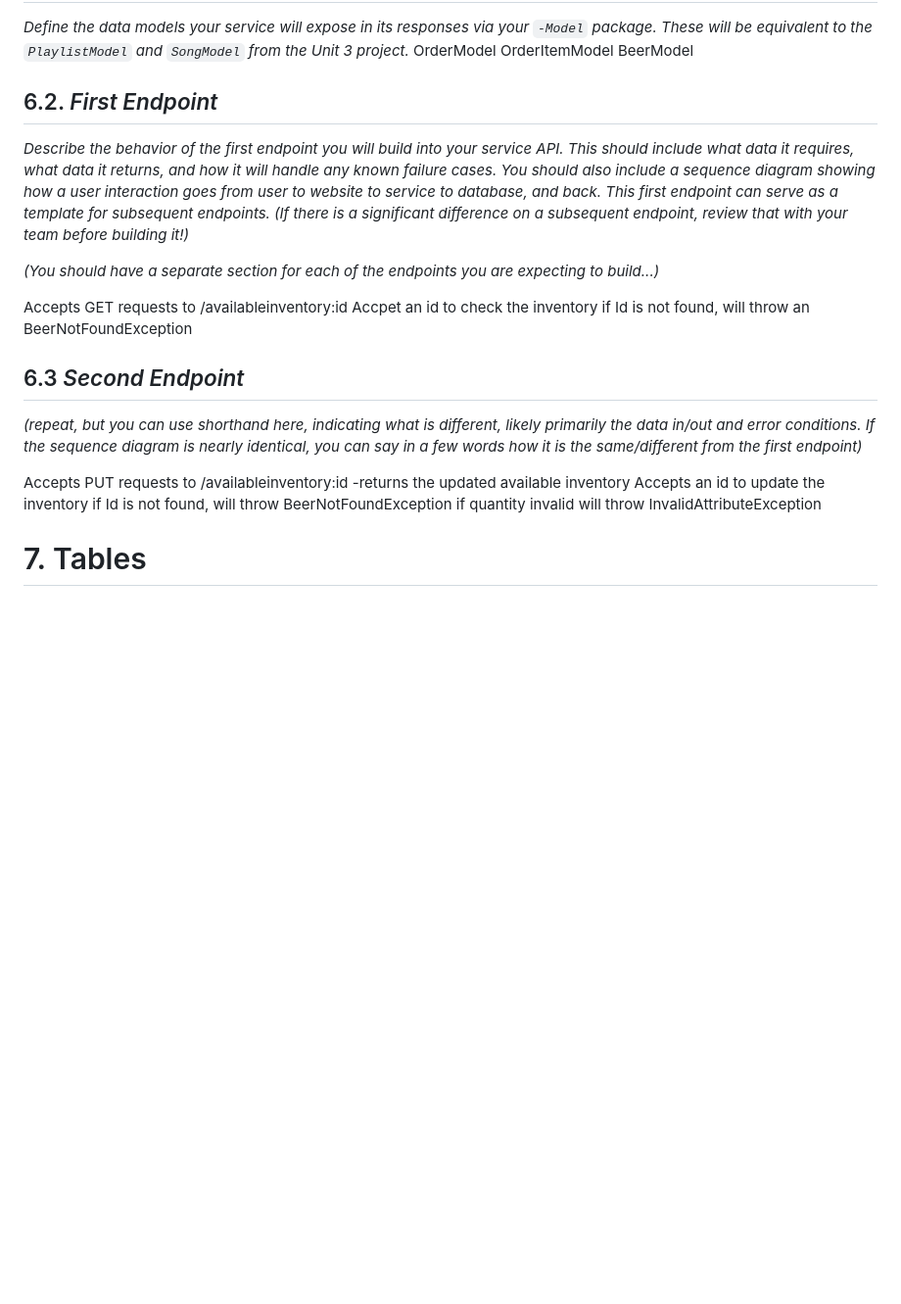
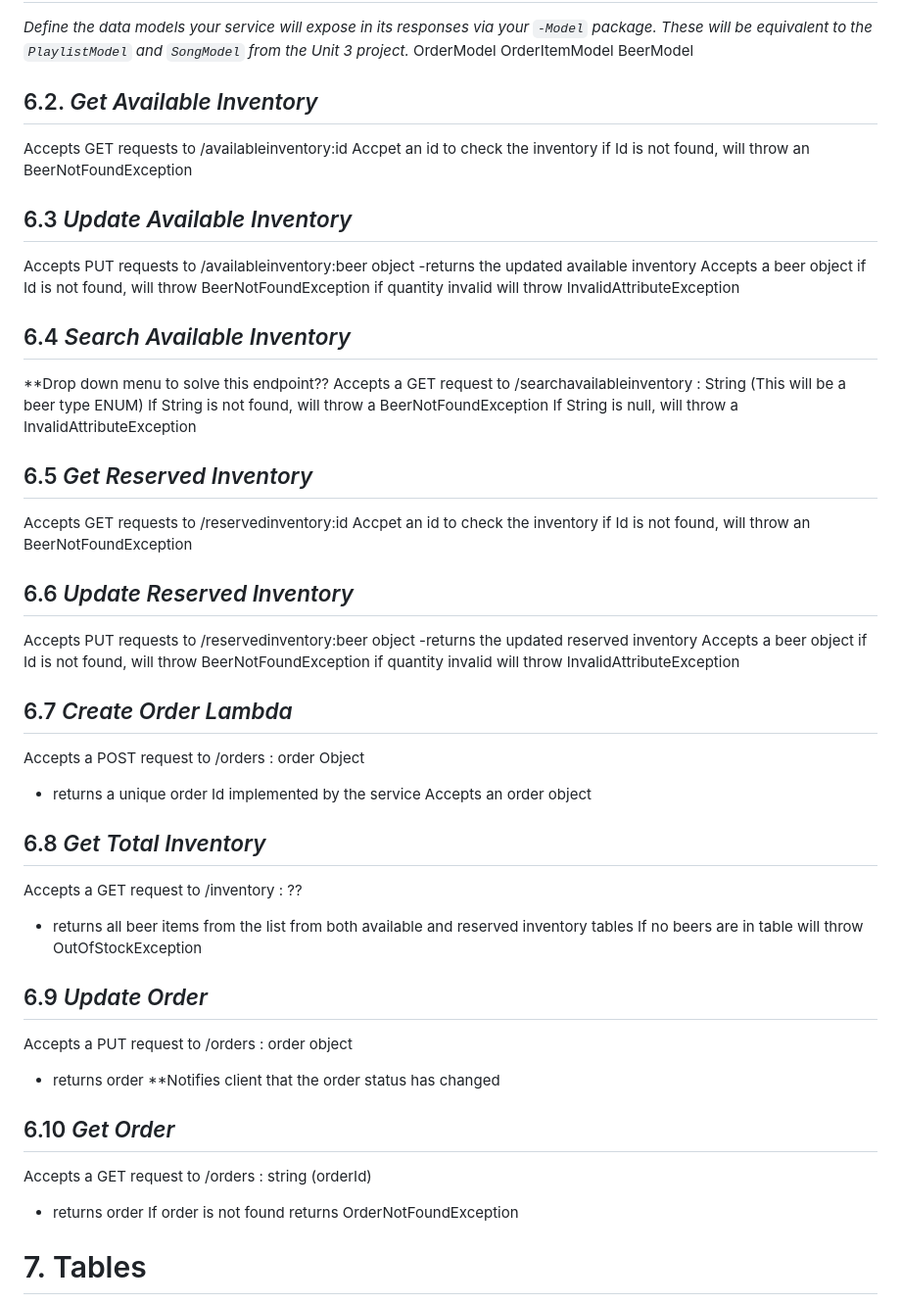
Before and after one commit to JNewton86/Six-Pack-Inovations, a Markdown page: resources/design-document.md, the part around the change. Shown at 98% size. GitHub-like rendering; blank space fills up the shorter version.

```diff
--- a/resources/design-document.md
+++ b/resources/design-document.md
@@ -109,26 +109,58 @@ OrderModel
 OrderItemModel
 BeerModel
 
-## 6.2. _First Endpoint_
-
-_Describe the behavior of the first endpoint you will build into your service API. This should include what data it requires, what data it returns, and how it will handle any known failure cases. You should also include a sequence diagram showing how a user interaction goes from user to website to service to database, and back. This first endpoint can serve as a template for subsequent endpoints. (If there is a significant difference on a subsequent endpoint, review that with your team before building it!)_
-
-_(You should have a separate section for each of the endpoints you are expecting to build...)_
-
+## 6.2. _Get Available Inventory_
 Accepts GET requests to /availableinventory:id
 Accpet an id to check the inventory
 if Id is not found, will throw an BeerNotFoundException
 
 
-## 6.3 _Second Endpoint_
-
-_(repeat, but you can use shorthand here, indicating what is different, likely primarily the data in/out and error conditions. If the sequence diagram is nearly identical, you can say in a few words how it is the same/different from the first endpoint)_
-
-Accepts PUT requests to /availableinventory:id
+## 6.3 _Update Available Inventory_
+Accepts PUT requests to /availableinventory:beer object
 -returns the updated available inventory
-Accepts an id to update the inventory
+Accepts a beer object
 if Id is not found, will throw BeerNotFoundException
 if quantity invalid will throw InvalidAttributeException
+
+## 6.4 _Search Available Inventory_
+**Drop down menu to solve this endpoint??
+Accepts a GET request to /searchavailableinventory : String
+(This will be a beer type ENUM)
+If String is not found, will throw a BeerNotFoundException
+If String is null, will throw a InvalidAttributeException
+
+## 6.5 _Get Reserved Inventory_
+Accepts GET requests to /reservedinventory:id
+Accpet an id to check the inventory
+if Id is not found, will throw an BeerNotFoundException
+
+## 6.6 _Update Reserved Inventory_
+Accepts PUT requests to /reservedinventory:beer object
+-returns the updated reserved inventory
+Accepts a beer object
+if Id is not found, will throw BeerNotFoundException
+if quantity invalid will throw InvalidAttributeException
+
+## 6.7 _Create Order Lambda_
+Accepts a POST request to /orders : order Object
+- returns a unique order Id implemented by the service
+Accepts an order object
+
+## 6.8 _Get Total Inventory_
+Accepts a GET request to /inventory : ??
+- returns all beer items from the list from both available and reserved inventory tables
+If no beers are in table will throw OutOfStockException
+
+## 6.9 _Update Order_
+Accepts a PUT request to /orders : order object
+- returns order
+**Notifies client that the order status has changed
+
+## 6.10 _Get Order_
+Accepts a GET request to /orders : string (orderId)
+- returns order
+If order is not found returns OrderNotFoundException
+
 
 # 7. Tables
 
```
